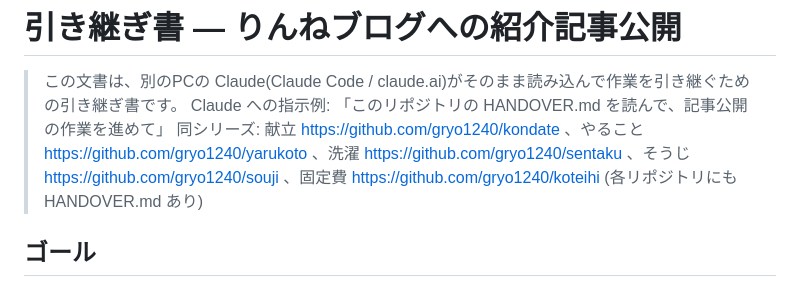
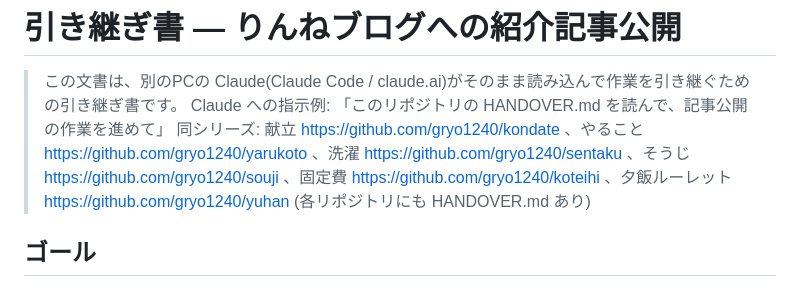
Before and after one commit to gryo1240/nokori, a Markdown page: HANDOVER.md, the part around the change. Drawn GitHub-style.

Commit message:
HANDOVER: 同シリーズに夕飯ルーレット(yuhan)を追記
Co-Authored-By: Claude Fable 5 <noreply@anthropic.com>

```diff
--- a/HANDOVER.md
+++ b/HANDOVER.md
@@ -2,7 +2,7 @@
 
 > この文書は、別のPCの Claude(Claude Code / claude.ai)がそのまま読み込んで作業を引き継ぐための引き継ぎ書です。
 > Claude への指示例: 「このリポジトリの HANDOVER.md を読んで、記事公開の作業を進めて」
-> 同シリーズ: 献立 https://github.com/gryo1240/kondate 、やること https://github.com/gryo1240/yarukoto 、洗濯 https://github.com/gryo1240/sentaku 、そうじ https://github.com/gryo1240/souji 、固定費 https://github.com/gryo1240/koteihi (各リポジトリにも HANDOVER.md あり)
+> 同シリーズ: 献立 https://github.com/gryo1240/kondate 、やること https://github.com/gryo1240/yarukoto 、洗濯 https://github.com/gryo1240/sentaku 、そうじ https://github.com/gryo1240/souji 、固定費 https://github.com/gryo1240/koteihi 、夕飯ルーレット https://github.com/gryo1240/yuhan (各リポジトリにも HANDOVER.md あり)
 
 ## ゴール
 
```
